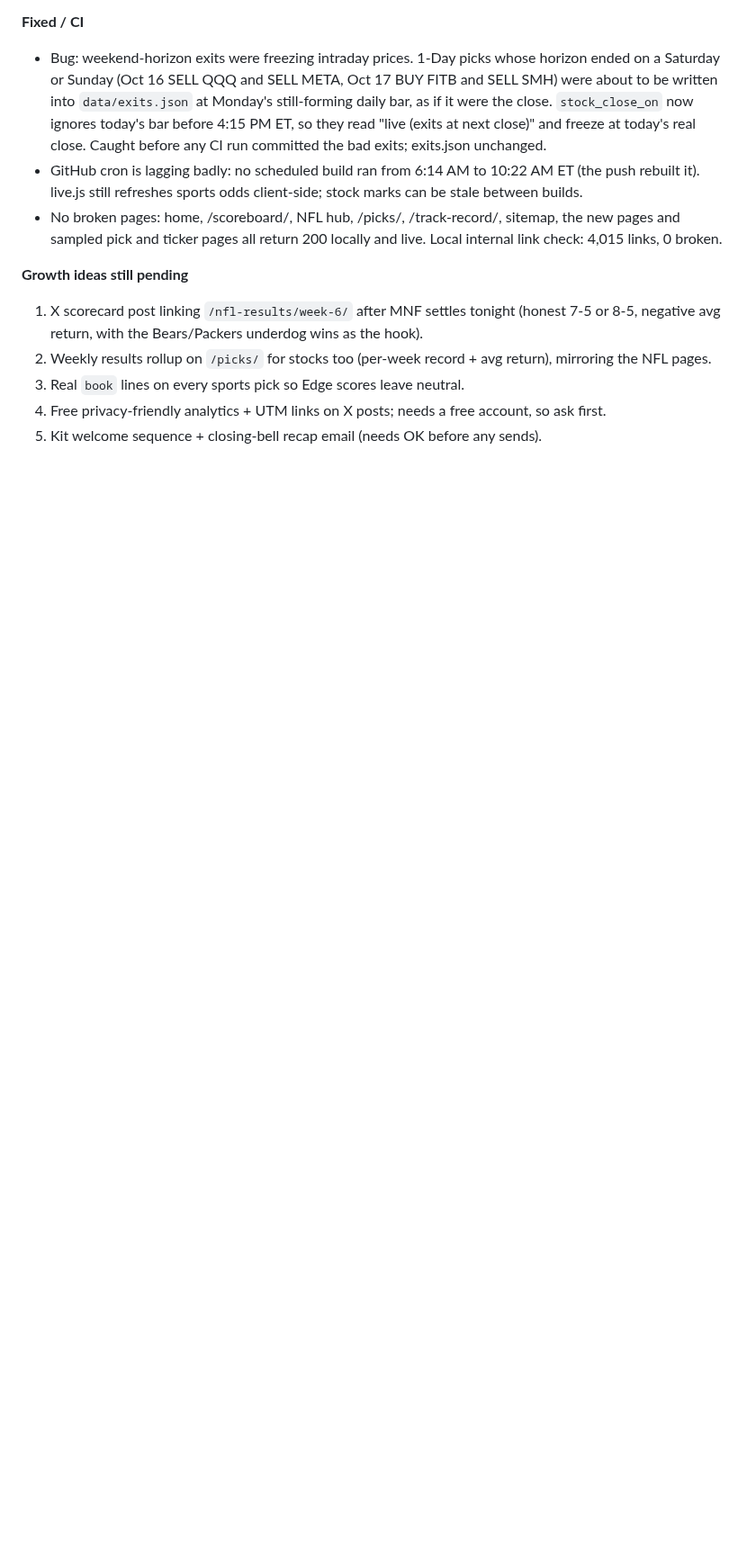
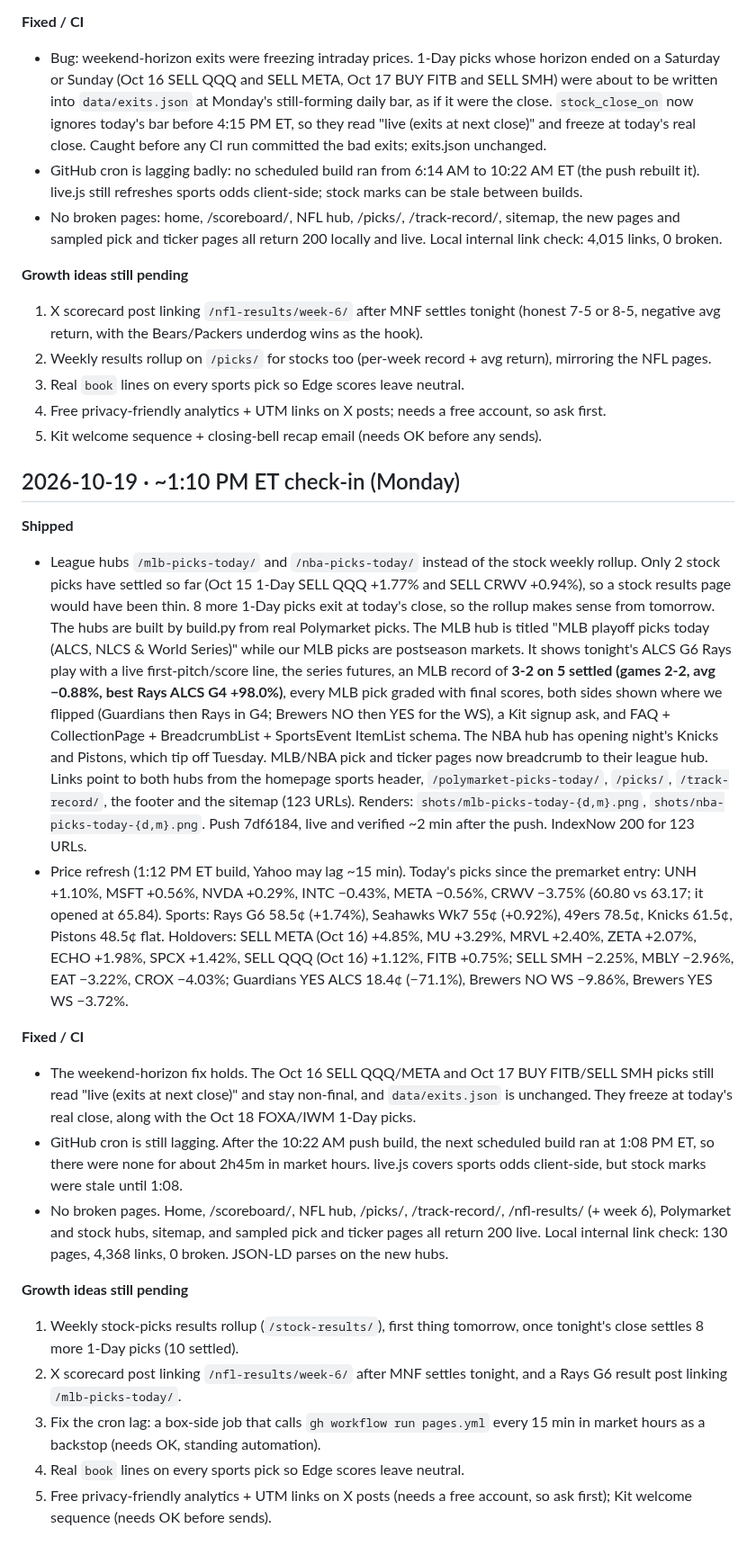
Before and after one commit to gregpunch/daily-five, a Markdown page: ceo-log.md, the part around the change. Shown at 90% size. GitHub-like rendering; blank space fills up the shorter version.

Commit message:
CEO log 1 PM [skip ci]

```diff
--- a/ceo-log.md
+++ b/ceo-log.md
@@ -267,3 +267,21 @@
 3. Real `book` lines on every sports pick so Edge scores leave neutral.
 4. Free privacy-friendly analytics + UTM links on X posts; needs a free account, so ask first.
 5. Kit welcome sequence + closing-bell recap email (needs OK before any sends).
+
+## 2026-10-19 · ~1:10 PM ET check-in (Monday)
+
+**Shipped**
+- League hubs `/mlb-picks-today/` and `/nba-picks-today/` instead of the stock weekly rollup. Only 2 stock picks have settled so far (Oct 15 1-Day SELL QQQ +1.77% and SELL CRWV +0.94%), so a stock results page would have been thin. 8 more 1-Day picks exit at today's close, so the rollup makes sense from tomorrow. The hubs are built by build.py from real Polymarket picks. The MLB hub is titled "MLB playoff picks today (ALCS, NLCS & World Series)" while our MLB picks are postseason markets. It shows tonight's ALCS G6 Rays play with a live first-pitch/score line, the series futures, an MLB record of **3-2 on 5 settled (games 2-2, avg −0.88%, best Rays ALCS G4 +98.0%)**, every MLB pick graded with final scores, both sides shown where we flipped (Guardians then Rays in G4; Brewers NO then YES for the WS), a Kit signup ask, and FAQ + CollectionPage + BreadcrumbList + SportsEvent ItemList schema. The NBA hub has opening night's Knicks and Pistons, which tip off Tuesday. MLB/NBA pick and ticker pages now breadcrumb to their league hub. Links point to both hubs from the homepage sports header, `/polymarket-picks-today/`, `/picks/`, `/track-record/`, the footer and the sitemap (123 URLs). Renders: `shots/mlb-picks-today-{d,m}.png`, `shots/nba-picks-today-{d,m}.png`. Push 7df6184, live and verified ~2 min after the push. IndexNow 200 for 123 URLs.
+- Price refresh (1:12 PM ET build, Yahoo may lag ~15 min). Today's picks since the premarket entry: UNH +1.10%, MSFT +0.56%, NVDA +0.29%, INTC −0.43%, META −0.56%, CRWV −3.75% (60.80 vs 63.17; it opened at 65.84). Sports: Rays G6 58.5¢ (+1.74%), Seahawks Wk7 55¢ (+0.92%), 49ers 78.5¢, Knicks 61.5¢, Pistons 48.5¢ flat. Holdovers: SELL META (Oct 16) +4.85%, MU +3.29%, MRVL +2.40%, ZETA +2.07%, ECHO +1.98%, SPCX +1.42%, SELL QQQ (Oct 16) +1.12%, FITB +0.75%; SELL SMH −2.25%, MBLY −2.96%, EAT −3.22%, CROX −4.03%; Guardians YES ALCS 18.4¢ (−71.1%), Brewers NO WS −9.86%, Brewers YES WS −3.72%.
+
+**Fixed / CI**
+- The weekend-horizon fix holds. The Oct 16 SELL QQQ/META and Oct 17 BUY FITB/SELL SMH picks still read "live (exits at next close)" and stay non-final, and `data/exits.json` is unchanged. They freeze at today's real close, along with the Oct 18 FOXA/IWM 1-Day picks.
+- GitHub cron is still lagging. After the 10:22 AM push build, the next scheduled build ran at 1:08 PM ET, so there were none for about 2h45m in market hours. live.js covers sports odds client-side, but stock marks were stale until 1:08.
+- No broken pages. Home, /scoreboard/, NFL hub, /picks/, /track-record/, /nfl-results/ (+ week 6), Polymarket and stock hubs, sitemap, and sampled pick and ticker pages all return 200 live. Local internal link check: 130 pages, 4,368 links, 0 broken. JSON-LD parses on the new hubs.
+
+**Growth ideas still pending**
+1. Weekly stock-picks results rollup (`/stock-results/`), first thing tomorrow, once tonight's close settles 8 more 1-Day picks (10 settled).
+2. X scorecard post linking `/nfl-results/week-6/` after MNF settles tonight, and a Rays G6 result post linking `/mlb-picks-today/`.
+3. Fix the cron lag: a box-side job that calls `gh workflow run pages.yml` every 15 min in market hours as a backstop (needs OK, standing automation).
+4. Real `book` lines on every sports pick so Edge scores leave neutral.
+5. Free privacy-friendly analytics + UTM links on X posts (needs a free account, so ask first); Kit welcome sequence (needs OK before sends).
```
